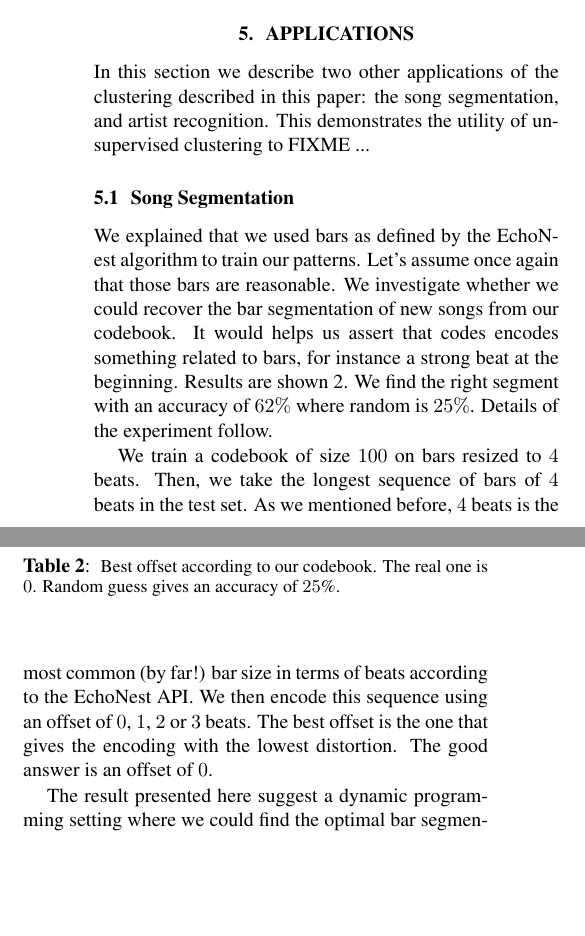
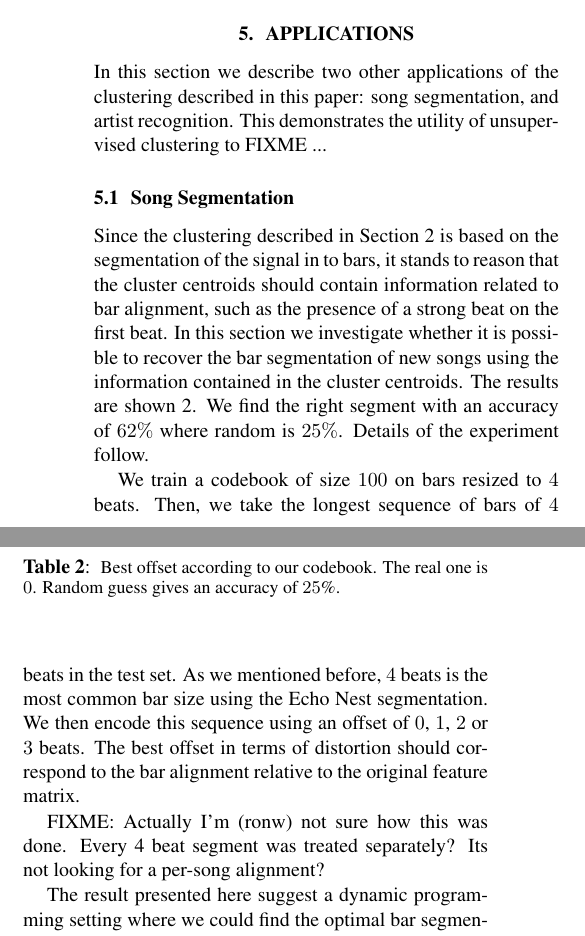
Before and after one commit to tbertinmahieux/BostonHackDay, a LaTeX paper (Paper/Paper.tex): two parts of the columns of page 5 of 6, joined at a grey line, cut so that both start at the same text, the shorter picture padded with empty space. Compiled offline with pdfLaTeX.

Commit message:
reworded section 5.2

```diff
--- a/Paper/Paper.tex
+++ b/Paper/Paper.tex
@@ -667,7 +667,7 @@ $2$ bars at a time.
 
 \section{Applications}\label{sec:exps2}
 In this section we describe two other applications of the clustering
-described in this paper: the song segmentation, and artist
+described in this paper: song segmentation, and artist
 recognition.  This demonstrates the utility of unsupervised clustering
 to FIXME ...
 % Although our algorithm was not devised for any of these
@@ -675,22 +675,29 @@ to FIXME ...
 % naturally used.
 
 \subsection{Song Segmentation} \label{ssec:segment}
-We explained that we used bars as defined by the EchoNest algorithm to
-train our patterns. Let's assume once again that those bars are
-reasonable. We investigate whether we could recover the bar segmentation
-of new songs from our codebook. It would helps us assert that codes
-encodes something related to bars, for instance a strong beat at the
-beginning. Results are shown \ref{tab:offset}. We find the right segment
-with an accuracy of $62\%$ where random is $25\%$. Details of the
-experiment follow.
+
+Since the clustering described in Section \ref{sec:approach} is based
+on the segmentation of the signal in to bars, it stands to reason that
+the cluster centroids should contain information related to bar
+alignment, such as the presence of a strong beat on the first beat.
+%
+In this section we investigate whether it is possible to recover the
+bar segmentation of new songs using the information contained in the
+cluster centroids.  The results are shown \ref{tab:offset}. We find
+the right segment with an accuracy of $62\%$ where random is
+$25\%$. Details of the experiment follow.
 
 We train a codebook of size $100$ on bars resized to $4$ beats. Then,
-we take the longest sequence of bars of $4$ beats in the test set.
-As we mentioned before, $4$ beats is the most common (by far!) bar size
-in terms of beats according to the EchoNest API. We then encode this
-sequence using an offset of $0$, $1$, $2$ or $3$ beats. The best offset
-is the one that gives the encoding with the lowest distortion. The
-good answer is an offset of $0$.
+we take the longest sequence of bars of $4$ beats in the test set.  As
+we mentioned before, $4$ beats is the most common bar size using the
+Echo Nest segmentation. We then encode this sequence using an offset
+of $0$, $1$, $2$ or $3$ beats. The best offset in terms of distortion
+should correspond to the bar alignment relative to the original
+feature matrix.
+
+FIXME: Actually I'm (ronw) not sure how this was done.  Every 4 beat
+segment was treated separately?  Its not looking for a per-song alignment?
+%The good answer is an offset of $0$.
 
 The result presented here suggest a dynamic programming setting where
 we could find the optimal bar segmentation according to our codebook.
```
